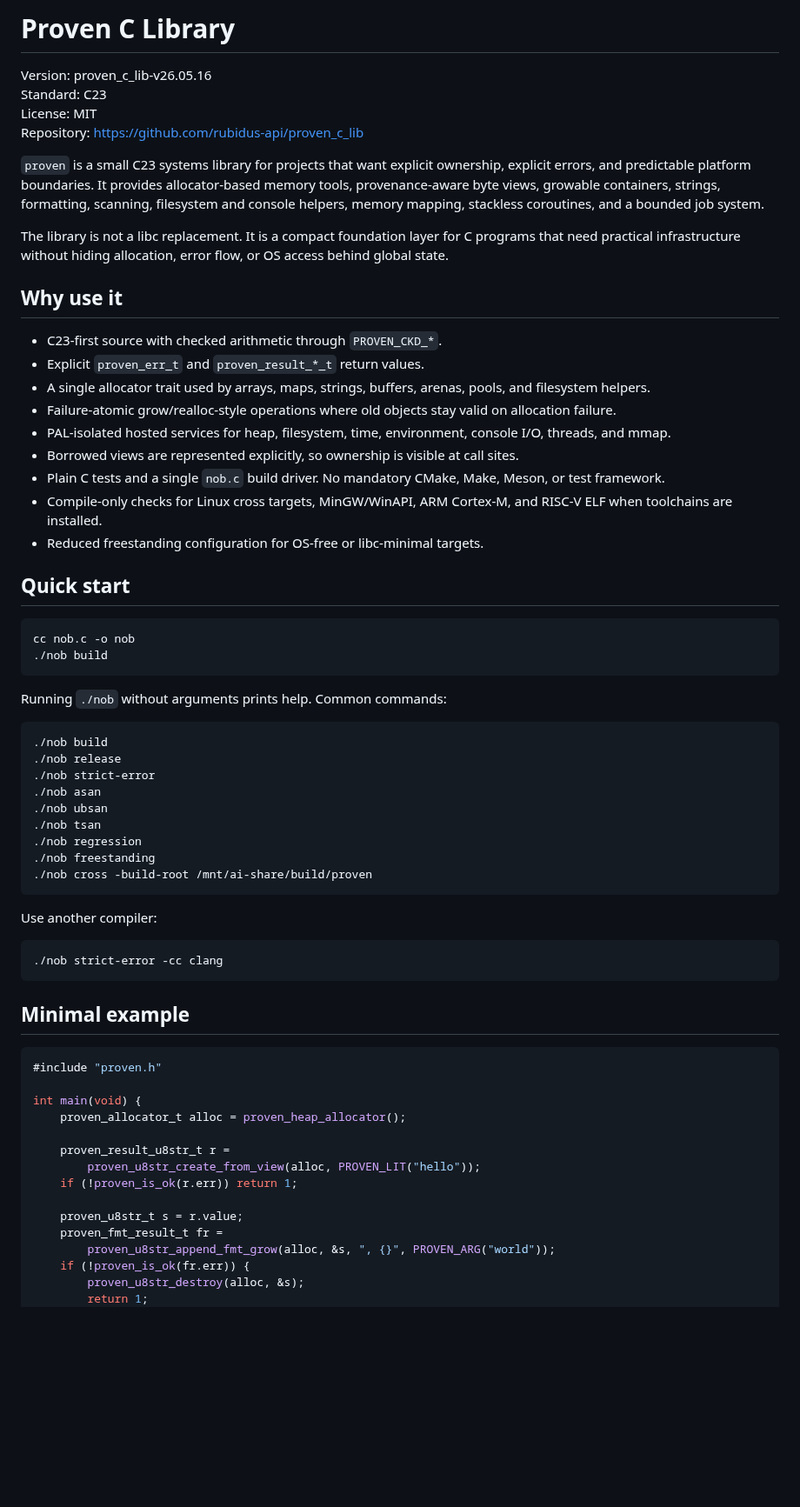
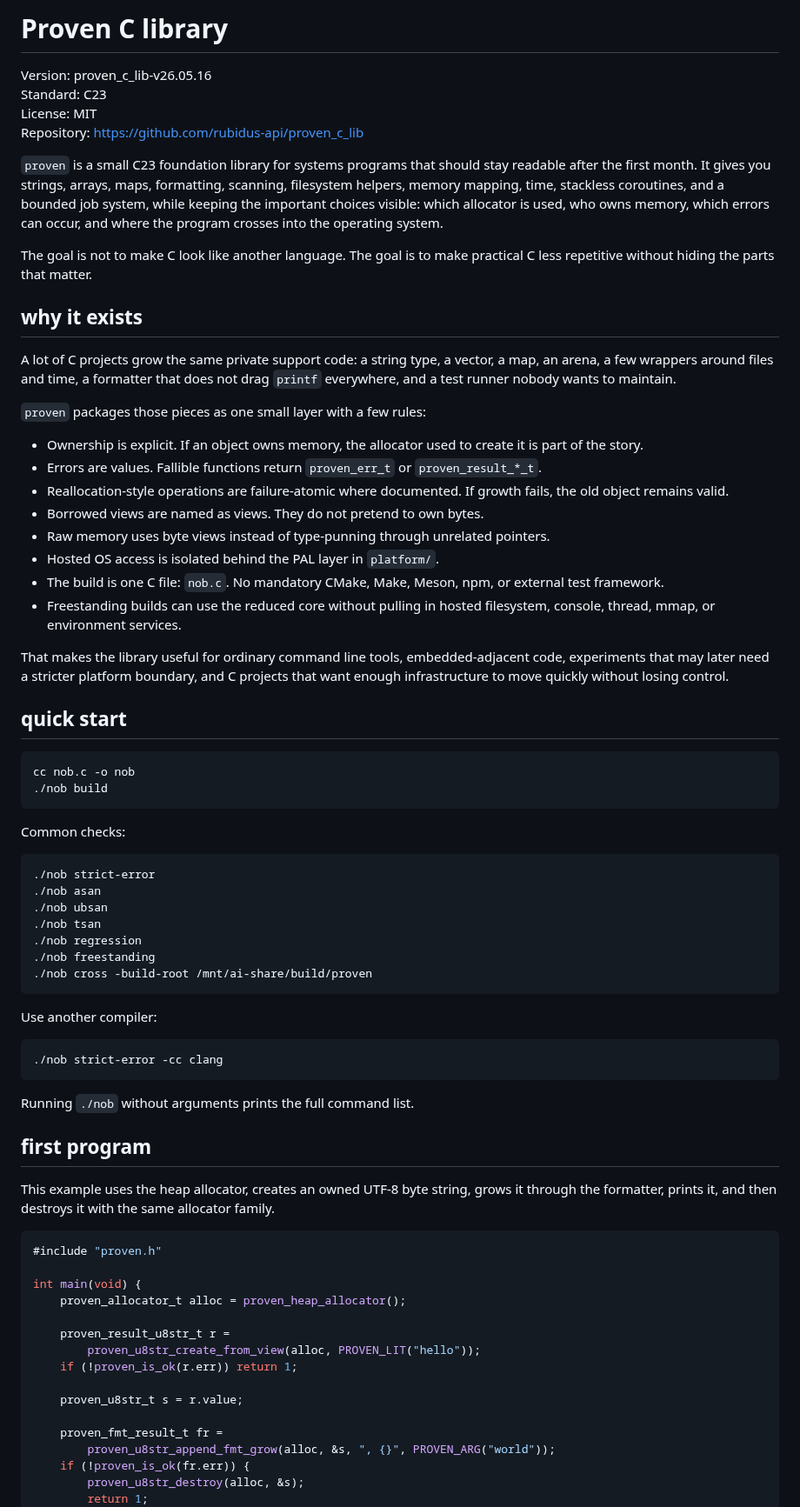
Before and after one commit to rubidus-api/proven_c_lib, a Markdown page: README.md, the part around one of its changes. Shown at 87% size. Rendered like a GitHub page; blank space fills up the shorter version.

````diff
--- a/README.md
+++ b/README.md
@@ -1,38 +1,41 @@
-# Proven C Library
+# Proven C library
 
 Version: proven_c_lib-v26.05.16
 Standard: C23
 License: MIT
 Repository: https://github.com/rubidus-api/proven_c_lib
 
-`proven` is a small C23 systems library for projects that want explicit ownership, explicit errors, and predictable platform boundaries. It provides allocator-based memory tools, provenance-aware byte views, growable containers, strings, formatting, scanning, filesystem and console helpers, memory mapping, stackless coroutines, and a bounded job system.
+`proven` is a small C23 foundation library for systems programs that should stay readable after the first month. It gives you strings, arrays, maps, formatting, scanning, filesystem helpers, memory mapping, time, stackless coroutines, and a bounded job system, while keeping the important choices visible: which allocator is used, who owns memory, which errors can occur, and where the program crosses into the operating system.
 
-The library is not a libc replacement. It is a compact foundation layer for C programs that need practical infrastructure without hiding allocation, error flow, or OS access behind global state.
+The goal is not to make C look like another language. The goal is to make practical C less repetitive without hiding the parts that matter.
 
-## Why use it
+## why it exists
 
-- C23-first source with checked arithmetic through `PROVEN_CKD_*`.
-- Explicit `proven_err_t` and `proven_result_*_t` return values.
-- A single allocator trait used by arrays, maps, strings, buffers, arenas, pools, and filesystem helpers.
-- Failure-atomic grow/realloc-style operations where old objects stay valid on allocation failure.
-- PAL-isolated hosted services for heap, filesystem, time, environment, console I/O, threads, and mmap.
-- Borrowed views are represented explicitly, so ownership is visible at call sites.
-- Plain C tests and a single `nob.c` build driver. No mandatory CMake, Make, Meson, or test framework.
-- Compile-only checks for Linux cross targets, MinGW/WinAPI, ARM Cortex-M, and RISC-V ELF when toolchains are installed.
-- Reduced freestanding configuration for OS-free or libc-minimal targets.
+A lot of C projects grow the same private support code: a string type, a vector, a map, an arena, a few wrappers around files and time, a formatter that does not drag `printf` everywhere, and a test runner nobody wants to maintain.
 
-## Quick start
+`proven` packages those pieces as one small layer with a few rules:
+
+- Ownership is explicit. If an object owns memory, the allocator used to create it is part of the story.
+- Errors are values. Fallible functions return `proven_err_t` or `proven_result_*_t`.
+- Reallocation-style operations are failure-atomic where documented. If growth fails, the old object remains valid.
+- Borrowed views are named as views. They do not pretend to own bytes.
+- Raw memory uses byte views instead of type-punning through unrelated pointers.
+- Hosted OS access is isolated behind the PAL layer in `platform/`.
+- The build is one C file: `nob.c`. No mandatory CMake, Make, Meson, npm, or external test framework.
+- Freestanding builds can use the reduced core without pulling in hosted filesystem, console, thread, mmap, or environment services.
+
+That makes the library useful for ordinary command line tools, embedded-adjacent code, experiments that may later need a stricter platform boundary, and C projects that want enough infrastructure to move quickly without losing control.
+
+## quick start
 
 ```sh
 cc nob.c -o nob
 ./nob build
 ```
 
-Running `./nob` without arguments prints help. Common commands:
+Common checks:
 
 ```sh
-./nob build
-./nob release
 ./nob strict-error
 ./nob asan
 ./nob ubsan
@@ -48,7 +51,11 @@ Use another compiler:
 ./nob strict-error -cc clang
 ```
 
-## Minimal example
+Running `./nob` without arguments prints the full command list.
+
+## first program
+
+This example uses the heap allocator, creates an owned UTF-8 byte string, grows it through the formatter, prints it, and then destroys it with the same allocator family.
 
 ```c
 #include "proven.h"
@@ -61,6 +68,7 @@ int main(void) {
     if (!proven_is_ok(r.err)) return 1;
 
     proven_u8str_t s = r.value;
+
     proven_fmt_result_t fr =
         proven_u8str_append_fmt_grow(alloc, &s, ", {}", PROVEN_ARG("world"));
     if (!proven_is_ok(fr.err)) {
````
Also changed, not shown: other parts of README.md (+74 -15 lines).
